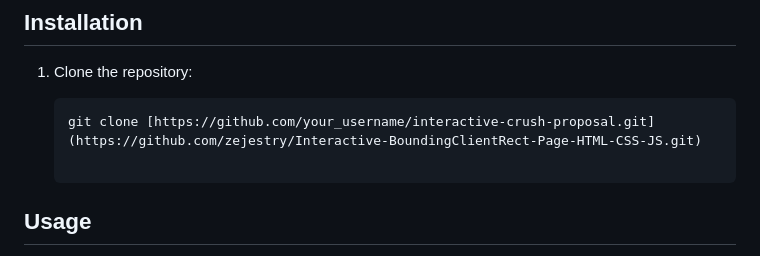
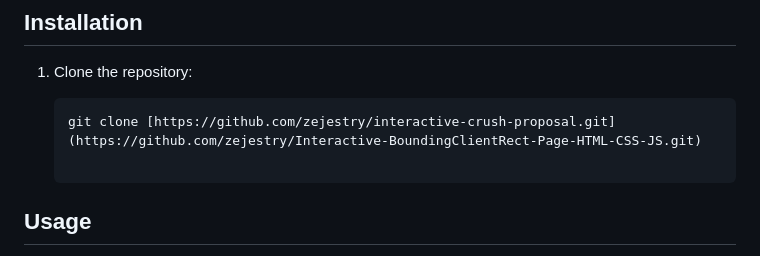
Before and after one commit to zejestry/Interactive-BoundingClientRect-Page-HTML-CSS-JS, a Markdown page: README.md, the part around the change. Rendered like a GitHub page.

````diff
--- a/README.md
+++ b/README.md
@@ -72,7 +72,7 @@ Feel free to reach out if you have any questions or need further assistance!
 1. Clone the repository:
 
    ```bash
-   git clone [https://github.com/your_username/interactive-crush-proposal.git](https://github.com/zejestry/Interactive-BoundingClientRect-Page-HTML-CSS-JS.git)
+   git clone [https://github.com/zejestry/interactive-crush-proposal.git](https://github.com/zejestry/Interactive-BoundingClientRect-Page-HTML-CSS-JS.git)
 
 ## Usage
 Click the "Yes" button to express message.
````
